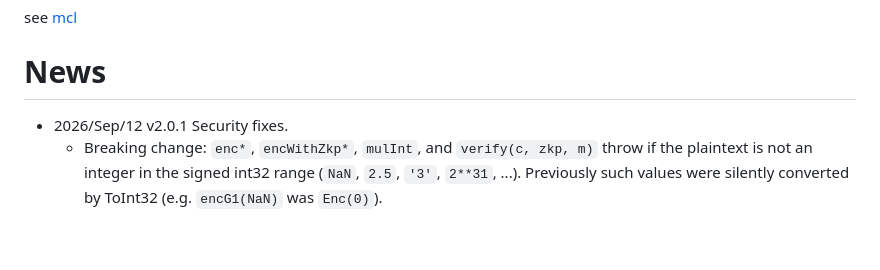
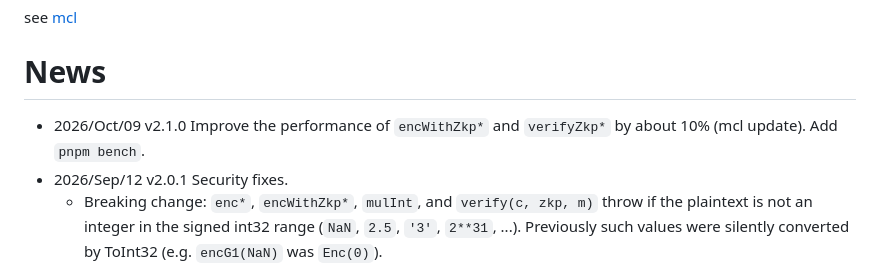
Before and after one commit to herumi/she-wasm, a Markdown page: readme.md, the part around the change. Rendered like a GitHub page; blank space fills up the shorter version.

Commit message:
readme: add v2.1.0 to News

```diff
--- a/readme.md
+++ b/readme.md
@@ -14,6 +14,7 @@ EncG1(x1) * EncG2(y1) + ... + EncG1(xn) * EncG2(yn) = EncGT(x1 * y1 + ... + xn *
 see [mcl](https://github.com/herumi/mcl)
 
 # News
+- 2026/Oct/09 v2.1.0 Improve the performance of `encWithZkp*` and `verifyZkp*` by about 10% (mcl update). Add `pnpm bench`.
 - 2026/Sep/12 v2.0.1 Security fixes.
   - Breaking change: `enc*`, `encWithZkp*`, `mulInt`, and `verify(c, zkp, m)` throw if the plaintext is not an integer in the signed int32 range (`NaN`, `2.5`, `'3'`, `2**31`, ...). Previously such values were silently converted by ToInt32 (e.g. `encG1(NaN)` was `Enc(0)`).
   - `dec` fails instead of silently truncating a plaintext beyond int32 when the DLP range is widened by `setTryNum`.
```
